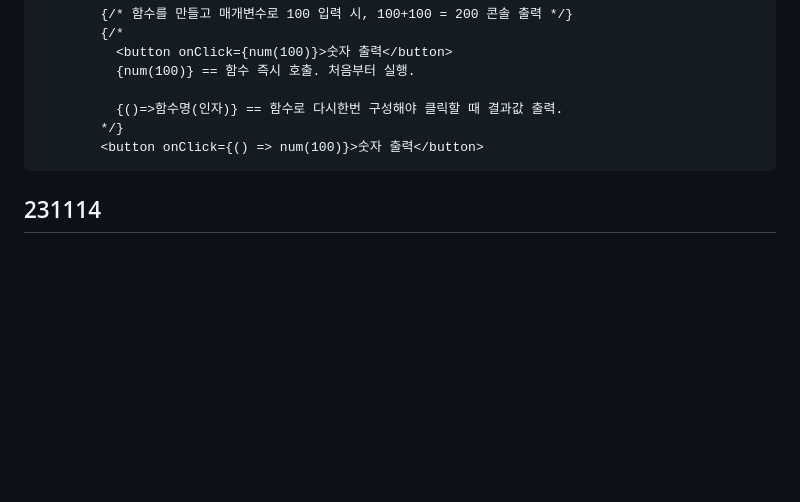
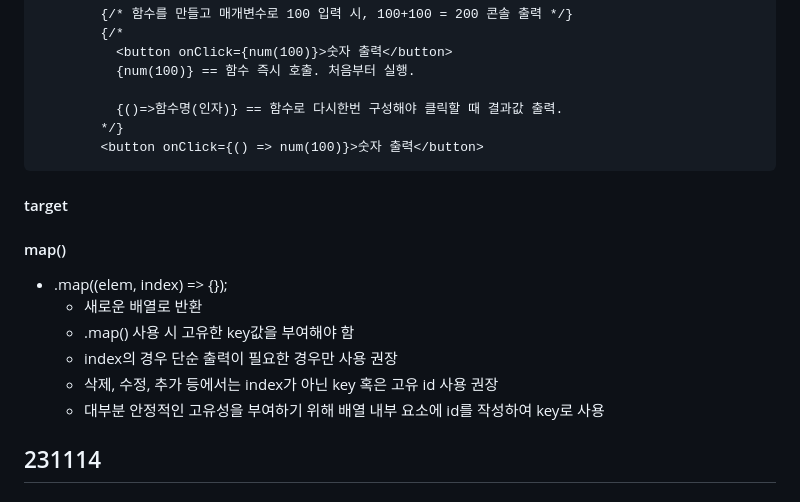
Before and after one commit to Hanywyam/react_study, a Markdown page: README.md, the part around the change. Rendered like a GitHub page; blank space fills up the shorter version.

Commit message:
231115 react study

````diff
--- a/README.md
+++ b/README.md
@@ -118,6 +118,17 @@ export default Event1;
         <button onClick={() => num(100)}>숫자 출력</button>
 ```
 
+#### target
+
+#### map()
+
+- .map((elem, index) => {});
+  - 새로운 배열로 반환
+  - .map() 사용 시 고유한 key값을 부여해야 함
+  - index의 경우 단순 출력이 필요한 경우만 사용 권장
+  - 삭제, 수정, 추가 등에서는 index가 아닌 key 혹은 고유 id 사용 권장
+  - 대부분 안정적인 고유성을 부여하기 위해 배열 내부 요소에 id를 작성하여 key로 사용
+
 ## 231114
 
 #### react 기초
````
